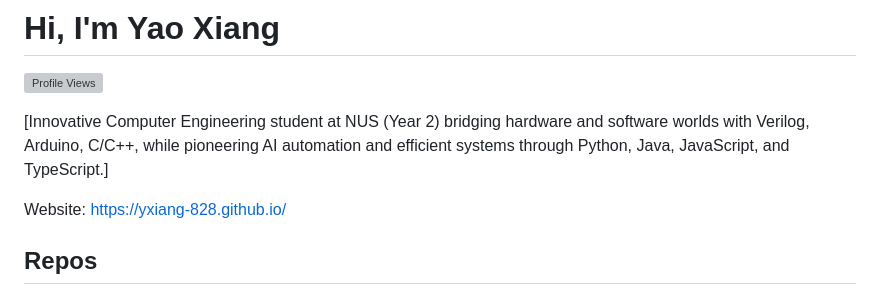
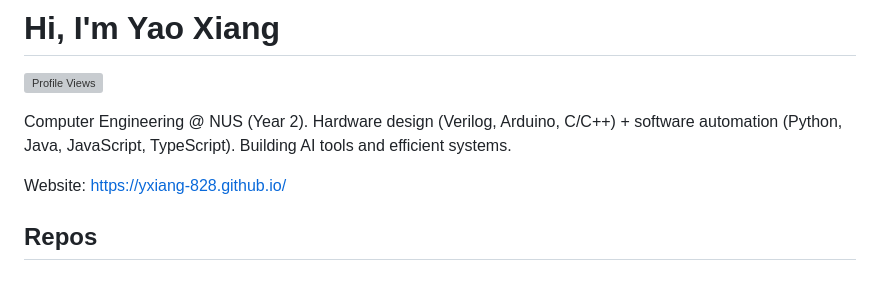
Before and after one commit to Yxiang-828/Yxiang-828.github.io, a Markdown page: README.md, the part around the change. Drawn GitHub-style; grey boxes are pictures that could not be loaded.

Commit message:
Remove cringe self-praise from intro

```diff
--- a/README.md
+++ b/README.md
@@ -2,7 +2,7 @@
 
 [![Profile Views](https://komarev.com/ghpvc/?username=Yxiang-828&color=blue)](https://github.com/Yxiang-828)
 
-[Innovative Computer Engineering student at NUS (Year 2) bridging hardware and software worlds with Verilog, Arduino, C/C++, while pioneering AI automation and efficient systems through Python, Java, JavaScript, and TypeScript.]
+Computer Engineering @ NUS (Year 2). Hardware design (Verilog, Arduino, C/C++) + software automation (Python, Java, JavaScript, TypeScript). Building AI tools and efficient systems.
 
  Website: https://yxiang-828.github.io/
 
```
